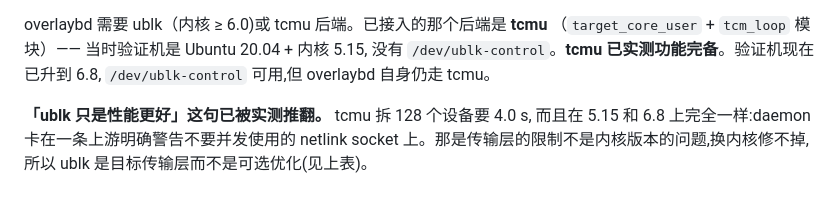
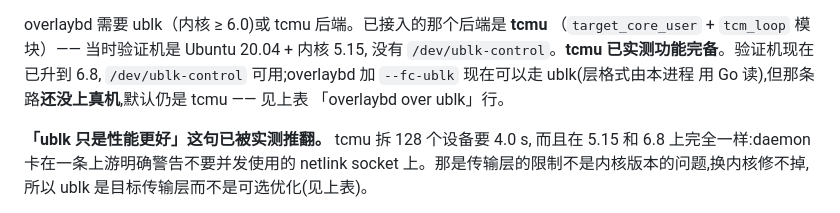
Before and after one commit to garysng/bean, a Markdown page: docs/zh/status.md, the part around the change. Rendered like a GitHub page.

Commit message:
docs: put the overlaybd-over-ublk row next to the two rows it depends on
The rebase left it three rows above "ublk rootfs" and "overlaybd", so a reader met the
combination before either half of it. It now reads in dependency order.

The zh transport note also still said overlaybd itself goes over tcmu without
qualification. It can now go over ublk; what is true is that tcmu is still the default
and the ublk route has not run on hardware, so it says that instead.

```diff
--- a/docs/zh/status.md
+++ b/docs/zh/status.md
@@ -396,7 +396,9 @@ fc 档需要：
 overlaybd 需要 ublk（内核 ≥ 6.0)或 tcmu 后端。已接入的那个后端是 **tcmu**
 （`target_core_user` + `tcm_loop` 模块）—— 当时验证机是 Ubuntu 20.04 + 内核 5.15,
 没有 `/dev/ublk-control`。**tcmu 已实测功能完备**。验证机现在已升到 6.8,
-`/dev/ublk-control` 可用,但 overlaybd 自身仍走 tcmu。
+`/dev/ublk-control` 可用;overlaybd 加 `--fc-ublk` 现在可以走 ublk(层格式由本进程
+用 Go 读),但那条路**还没上真机**,默认仍是 tcmu —— 见上表
+「overlaybd over ublk」行。
 
 **「ublk 只是性能更好」这句已被实测推翻。** tcmu 拆 128 个设备要 4.0 s,
 而且在 5.15 和 6.8 上完全一样:daemon 卡在一条上游明确警告不要并发使用的
```
Also changed, not shown: docs/status.md (+1 -1 lines).
